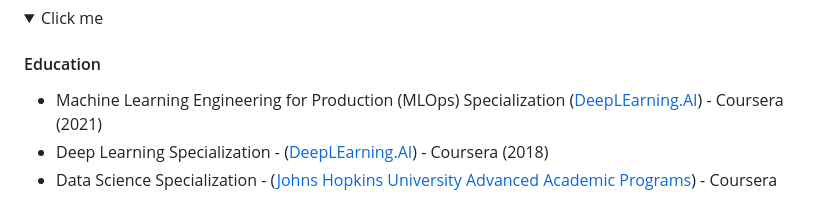
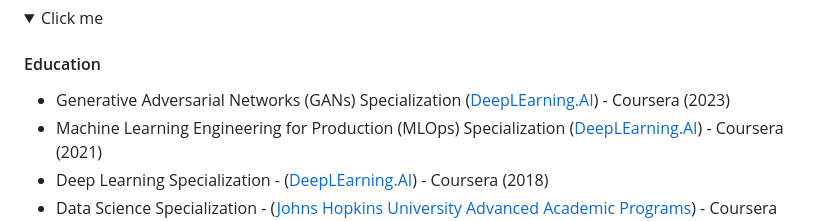
Before and after one commit to danvargg/danvargg, a Markdown page: README.md, the part around the change. GitHub-like rendering; folded sections open.

Commit message:
add gans course.

```diff
--- a/README.md
+++ b/README.md
@@ -96,6 +96,7 @@ You can find my full resume [here](https://github.com/danvargg/danvargg/blob/mai
 
 #### Education
 
+- Generative Adversarial Networks (GANs) Specialization ([DeepLEarning.AI](https://www.deeplearning.ai/)) - Coursera (2023)
 - Machine Learning Engineering for Production (MLOps) Specialization ([DeepLEarning.AI](https://www.deeplearning.ai/)) - Coursera (2021)
 - Deep Learning Specialization - ([DeepLEarning.AI](https://www.deeplearning.ai/)) - Coursera (2018)
 - Data Science Specialization - ([Johns Hopkins University Advanced Academic Programs](https://advanced.jhu.edu/)) - Coursera (2017)
```
